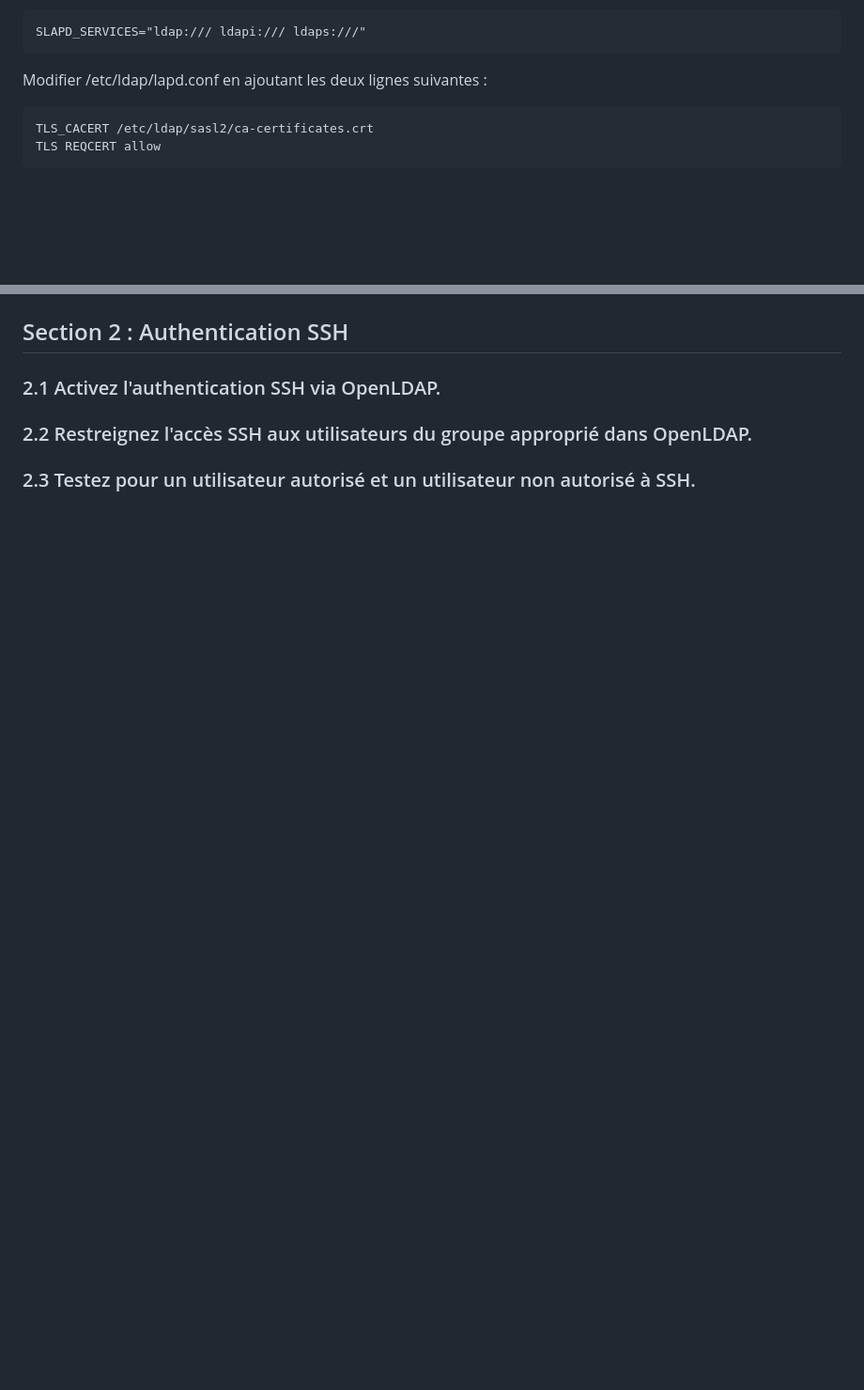
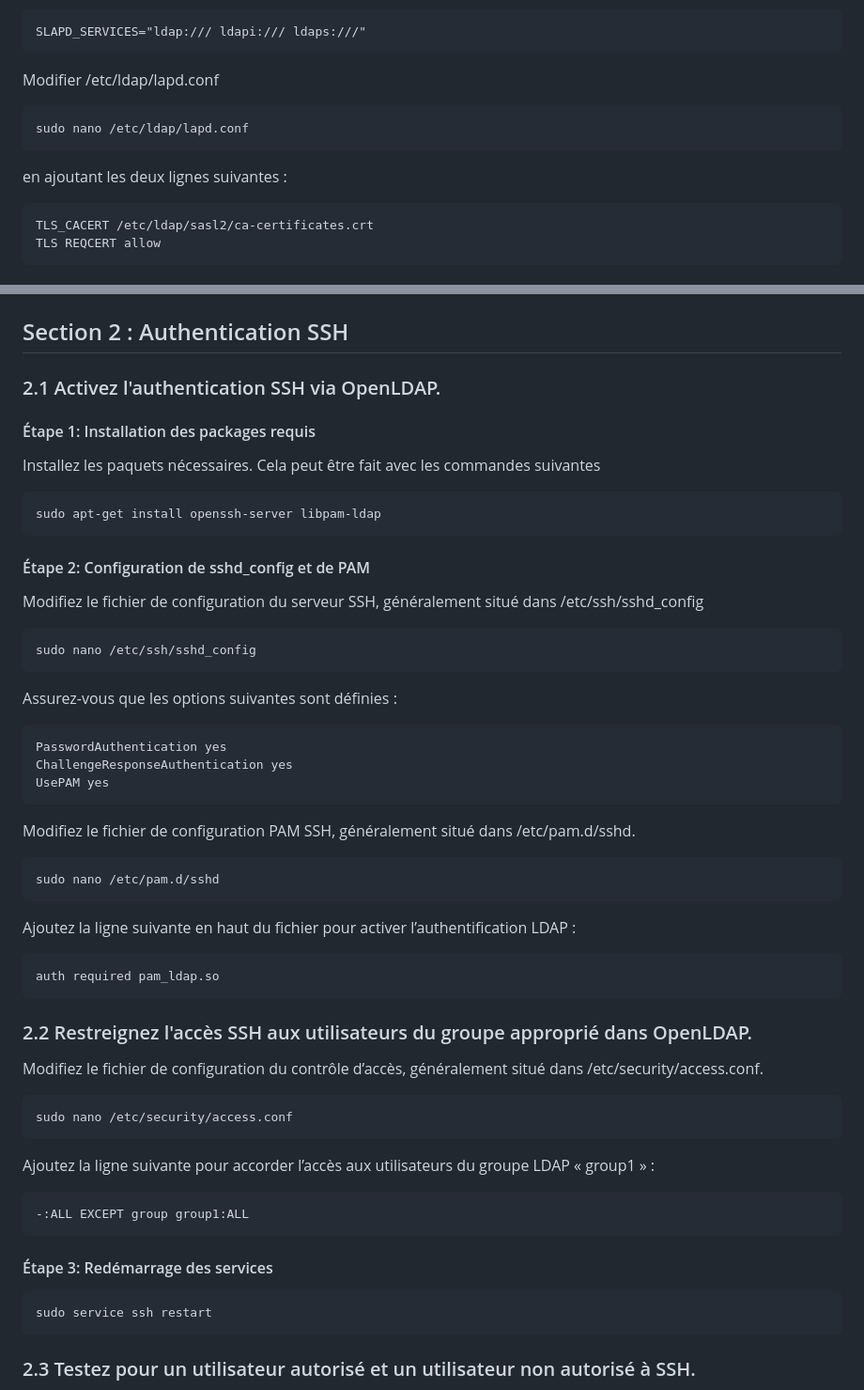
Before and after one commit to EllouzeKarim/Project-Security, a Markdown page: README.md, 2 parts joined by grey strips. Shown at 94% size. Drawn GitHub-style; blank space fills up the shorter version.

Commit message:
Ldaps ssh README.md

````diff
--- a/README.md
+++ b/README.md
@@ -219,7 +225,11 @@ changer SLAPD_SERVICES en :
 ```
 SLAPD_SERVICES="ldap:/// ldapi:/// ldaps:///"
 ```
-Modifier /etc/ldap/lapd.conf en ajoutant les deux lignes suivantes :
+Modifier /etc/ldap/lapd.conf
+```
+sudo nano /etc/ldap/lapd.conf
+```
+en ajoutant les deux lignes suivantes :
 ```
 TLS_CACERT /etc/ldap/sasl2/ca-certificates.crt
 TLS REQCERT allow
@@ -239,5 +252,43 @@ netstat -antup | grep -i 636
 
 ## Sec­tion 2 : Authen­ti­ca­tion SSH
 ### 2.1 Acti­vez l'authen­ti­ca­tion SSH via OpenLDAP.
+#### Étape 1: Installation des packages requis
+Installez les paquets nécessaires. Cela peut être fait avec les commandes suivantes
+```
+sudo apt-get install openssh-server libpam-ldap
+```
+#### Étape 2:  Configuration de sshd_config et de PAM
+Modifiez le fichier de configuration du serveur SSH, généralement situé dans /etc/ssh/sshd_config
+```
+sudo nano /etc/ssh/sshd_config
+```
+Assurez-vous que les options suivantes sont définies :
+```
+PasswordAuthentication yes
+ChallengeResponseAuthentication yes
+UsePAM yes
+```
+Modifiez le fichier de configuration PAM SSH, généralement situé dans /etc/pam.d/sshd.
+```
+sudo nano /etc/pam.d/sshd
+```
+Ajoutez la ligne suivante en haut du fichier pour activer l’authentification LDAP :
+```
+auth required pam_ldap.so
+```
 ### 2.2 Restreignez l'accès SSH aux utilisateurs du groupe approprié dans OpenLDAP.
+Modifiez le fichier de configuration du contrôle d’accès, généralement situé dans /etc/security/access.conf.
+```
+sudo nano /etc/security/access.conf
+```
+Ajoutez la ligne suivante pour accorder l’accès aux utilisateurs du groupe LDAP « group1 » :
+```
+-:ALL EXCEPT group group1:ALL
+```
+
+#### Étape 3: Redémarrage des services
+```
+sudo service ssh restart
+```
+
 ### 2.3 Testez pour un utilisateur autorisé et un utilisateur non autorisé à SSH.
````
Also changed, not shown: other parts of README.md (+17 -1 lines).
